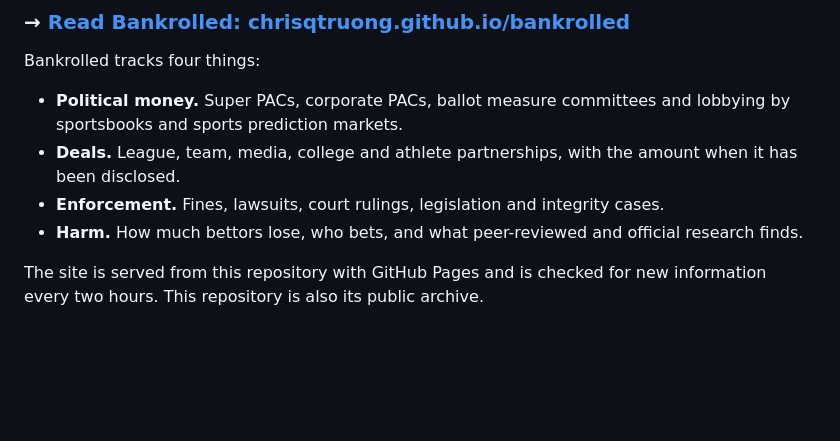
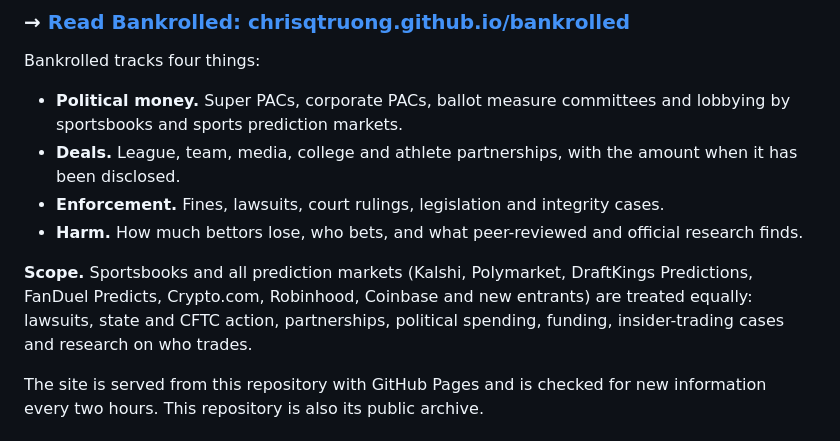
Before and after one commit to chrisqtruong/bankrolled, a Markdown page: README.md, the part around the change. Rendered like a GitHub page; blank space fills up the shorter version.

Commit message:
Clarify scope: all prediction markets

```diff
--- a/README.md
+++ b/README.md
@@ -10,6 +10,8 @@ Bankrolled tracks four things:
 - **Deals.** League, team, media, college and athlete partnerships, with the amount when it has been disclosed.
 - **Enforcement.** Fines, lawsuits, court rulings, legislation and integrity cases.
 - **Harm.** How much bettors lose, who bets, and what peer-reviewed and official research finds.
+
+**Scope.** Sportsbooks and all prediction markets (Kalshi, Polymarket, DraftKings Predictions, FanDuel Predicts, Crypto.com, Robinhood, Coinbase and new entrants) are treated equally: lawsuits, state and CFTC action, partnerships, political spending, funding, insider-trading cases and research on who trades.
 
 The site is served from this repository with GitHub Pages and is checked for new information every two hours. This repository is also its public archive.
 
```
